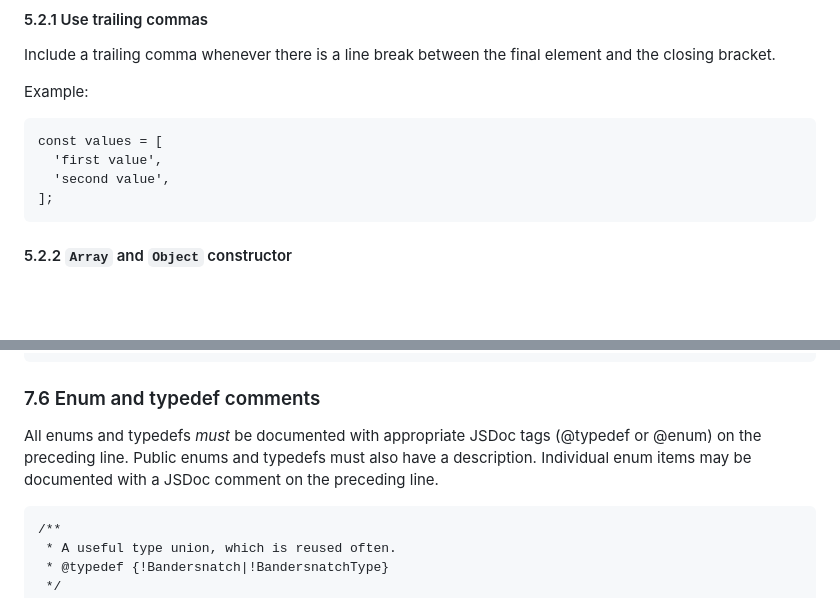
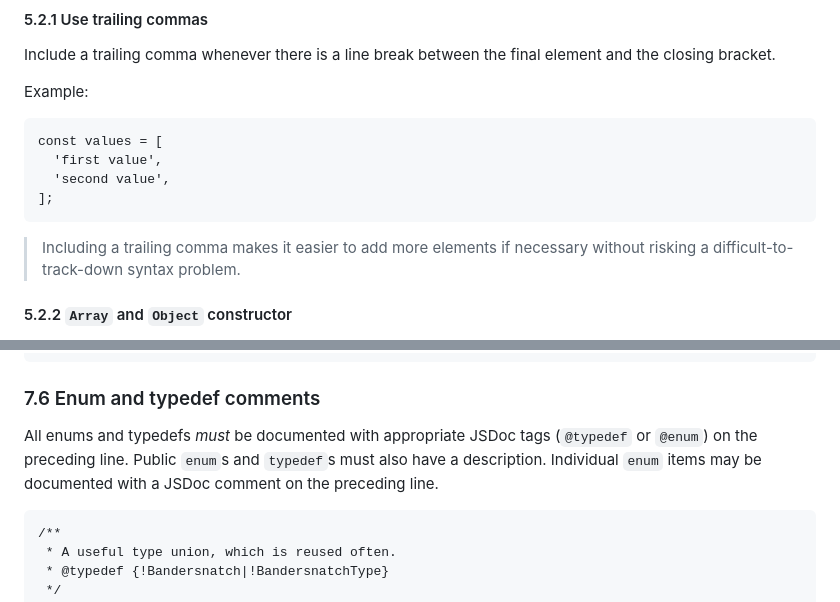
Before and after one commit to cse110-sp24-group4/cse110-sp24-group4, a Markdown page: docs/styleguide-js.md, 2 parts joined by grey strips. GitHub-like rendering; blank space fills up the shorter version.

````diff
--- a/docs/styleguide-js.md
+++ b/docs/styleguide-js.md
@@ -454,6 +452,8 @@ const values = [
 ];
 ```
 
+> Including a trailing comma makes it easier to add more elements if necessary without risking a difficult-to-track-down syntax problem.
+
 #### 5.2.2 `Array` and `Object` constructor
 
 The `Array` constructor is error-prone and *should not* be used. The `Object` constructor is less error-prone, however for consistency it *should not* be used.
@@ -675,7 +677,7 @@ class Listable {
 
 ### 7.6 Enum and typedef comments
 
-All enums and typedefs *must* be documented with appropriate JSDoc tags (@typedef or @enum) on the preceding line. Public enums and typedefs must also have a description. Individual enum items may be documented with a JSDoc comment on the preceding line.
+All enums and typedefs *must* be documented with appropriate JSDoc tags (`@typedef` or `@enum`) on the preceding line. Public `enum`s and `typedef`s must also have a description. Individual `enum` items may be documented with a JSDoc comment on the preceding line.
 
 ```
 /**
````
Also changed, not shown: other parts of docs/styleguide-js.md (+16 -16 lines).
